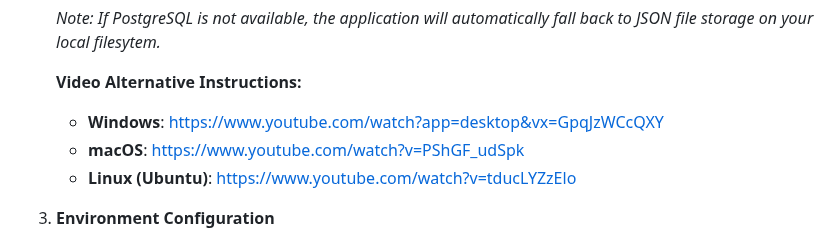
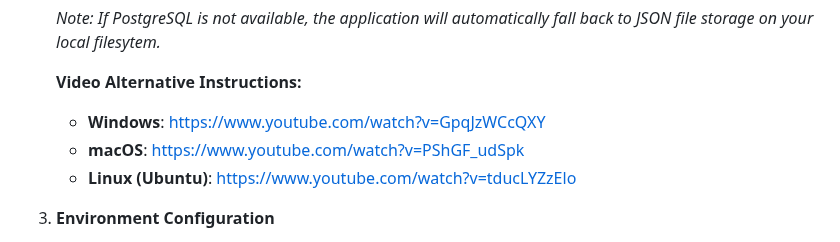
Before and after one commit to AyushPai4159/ChatGPTAugmenter, a Markdown page: README.md, the part around the change. GitHub-like rendering.

Commit message:
minor change to read me so windows link is accessible

```diff
--- a/README.md
+++ b/README.md
@@ -57,7 +57,7 @@ A React web application that provides semantic search capabilities over your Cha
 
 
    **Video Alternative Instructions:**
-   - **Windows**: https://www.youtube.com/watch?app=desktop&vx=GpqJzWCcQXY
+   - **Windows**: https://www.youtube.com/watch?v=GpqJzWCcQXY
    - **macOS**: https://www.youtube.com/watch?v=PShGF_udSpk
    - **Linux (Ubuntu)**: https://www.youtube.com/watch?v=tducLYZzElo
 
```
